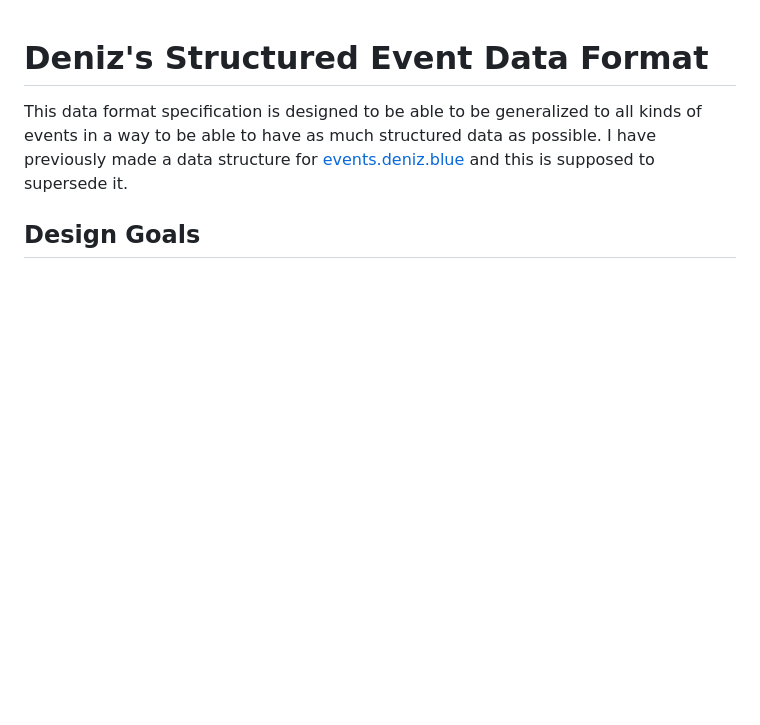
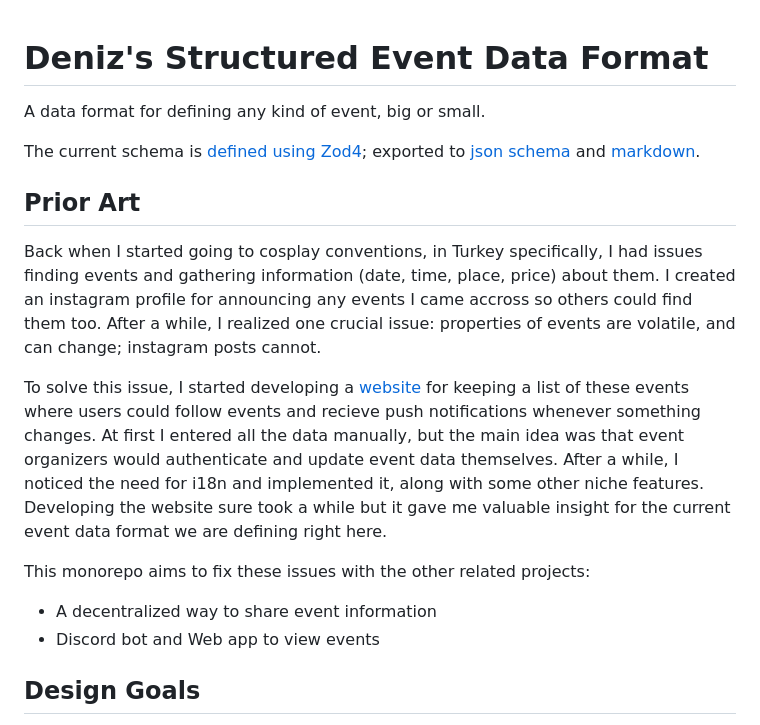
Before and after one commit to deniz-blue/events-format, a Markdown page: docs/README.md, the part around the change. Rendered like a GitHub page; blank space fills up the shorter version.

Commit message:
update markdowns

```diff
--- a/docs/README.md
+++ b/docs/README.md
@@ -1,6 +1,18 @@
 # Deniz's Structured Event Data Format
 
-This data format specification is designed to be able to be generalized to all kinds of events in a way to be able to have as much structured data as possible. I have previously made a data structure for [events.deniz.blue](https://events.deniz.blue) and this is supposed to supersede it.
+A data format for defining any kind of event, big or small.
+
+The current schema is [defined using Zod4](../packages/schema); exported to [json schema](../event-data.schema.json) and [markdown](./SCHEMA.md).
+
+## Prior Art
+
+Back when I started going to cosplay conventions, in Turkey specifically, I had issues finding events and gathering information (date, time, place, price) about them. I created an instagram profile for announcing any events I came accross so others could find them too. After a while, I realized one crucial issue: properties of events are volatile, and can change; instagram posts cannot.
+
+To solve this issue, I started developing a [website](https://events.deniz.blue) for keeping a list of these events where users could follow events and recieve push notifications whenever something changes. At first I entered all the data manually, but the main idea was that event organizers would authenticate and update event data themselves. After a while, I noticed the need for i18n and implemented it, along with some other niche features. Developing the website sure took a while but it gave me valuable insight for the current event data format we are defining right here.
+
+This monorepo aims to fix these issues with the other related projects:
+- A decentralized way to share event information
+- Discord bot and Web app to view events
 
 ## Design Goals
 
```
Also changed, not shown: packages/schema/README.md (added, +3 -0 lines), apps/ltfur/README.md (added).
